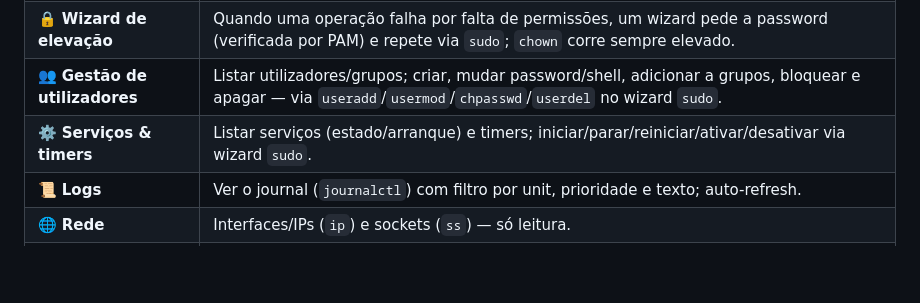
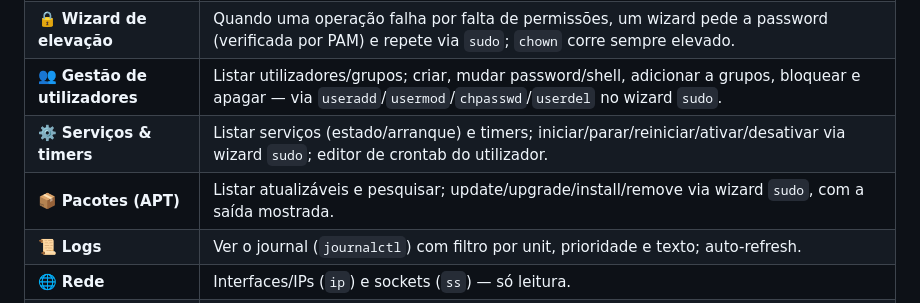
Before and after one commit to angolardevops/doppel, a Markdown page: README.md, the part around the change. Rendered like a GitHub page; blank space fills up the shorter version.

Commit message:
docs: README menciona pacotes APT e crontab

```diff
--- a/README.md
+++ b/README.md
@@ -63,7 +63,8 @@ um ficheiro que não seja, com 100% de certeza, uma cópia exata de outro que fi
 | 📁 **Gestor de ficheiros** | Navegar, criar pasta/ficheiro, renomear, `chmod`, apagar — com as permissões do utilizador. |
 | 🔒 **Wizard de elevação** | Quando uma operação falha por falta de permissões, um wizard pede a password (verificada por PAM) e repete via `sudo`; `chown` corre sempre elevado. |
 | 👥 **Gestão de utilizadores** | Listar utilizadores/grupos; criar, mudar password/shell, adicionar a grupos, bloquear e apagar — via `useradd`/`usermod`/`chpasswd`/`userdel` no wizard `sudo`. |
-| ⚙️ **Serviços & timers** | Listar serviços (estado/arranque) e timers; iniciar/parar/reiniciar/ativar/desativar via wizard `sudo`. |
+| ⚙️ **Serviços & timers** | Listar serviços (estado/arranque) e timers; iniciar/parar/reiniciar/ativar/desativar via wizard `sudo`; editor de crontab do utilizador. |
+| 📦 **Pacotes (APT)** | Listar atualizáveis e pesquisar; update/upgrade/install/remove via wizard `sudo`, com a saída mostrada. |
 | 📜 **Logs** | Ver o journal (`journalctl`) com filtro por unit, prioridade e texto; auto-refresh. |
 | 🌐 **Rede** | Interfaces/IPs (`ip`) e sockets (`ss`) — só leitura. |
 | 🗄️ **Discos** | Árvore de dispositivos (`lsblk`), uso por pasta (`du`) e S.M.A.R.T. (`smartctl`, se instalado). |
```
